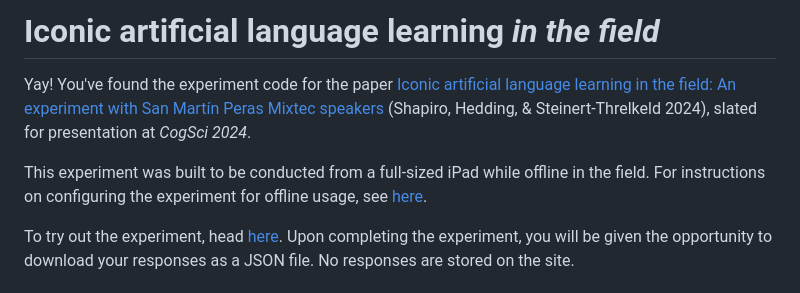
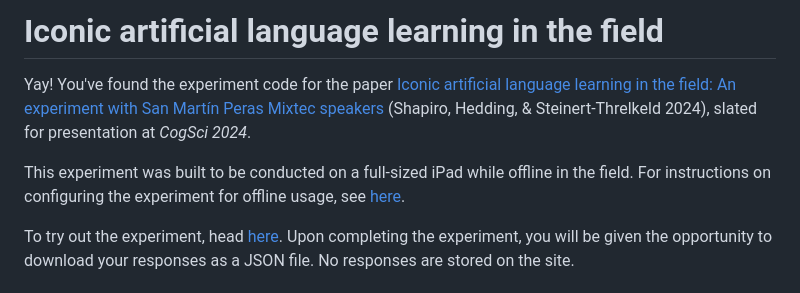
Before and after one commit to tsnaomi/iconic-all-cogsci-2024, a Markdown page: readme.md, the part around one of its changes. Rendered like a GitHub page.

```diff
--- a/readme.md
+++ b/readme.md
@@ -1,8 +1,8 @@
-# Iconic artificial language learning *in the field*
+# Iconic artificial language learning in the field
 
 Yay! You've found the experiment code for the paper [Iconic artificial language learning in the field: An experiment with San Martín Peras Mixtec speakers](https://escholarship.org/uc/item/9ds5n1qs) (Shapiro, Hedding, & Steinert-Threlkeld 2024), slated for presentation at *CogSci 2024*.
 
-This experiment was built to be conducted from a full-sized iPad while offline in the field. For instructions on configuring the experiment for offline usage, see [here](https://tsnaomi.github.io/iconic-all-cogsci-2024).
+This experiment was built to be conducted on a full-sized iPad while offline in the field. For instructions on configuring the experiment for offline usage, see [here](https://tsnaomi.github.io/iconic-all-cogsci-2024).
 
 To try out the experiment, head [here](https://tsnaomi.github.io/iconic-all-cogsci-2024/field-ex). Upon completing the experiment, you will be given the opportunity to download your responses as a JSON file. No responses are stored on the site.
 
```
Also changed, not shown: other parts of readme.md (+1 -1 lines).
